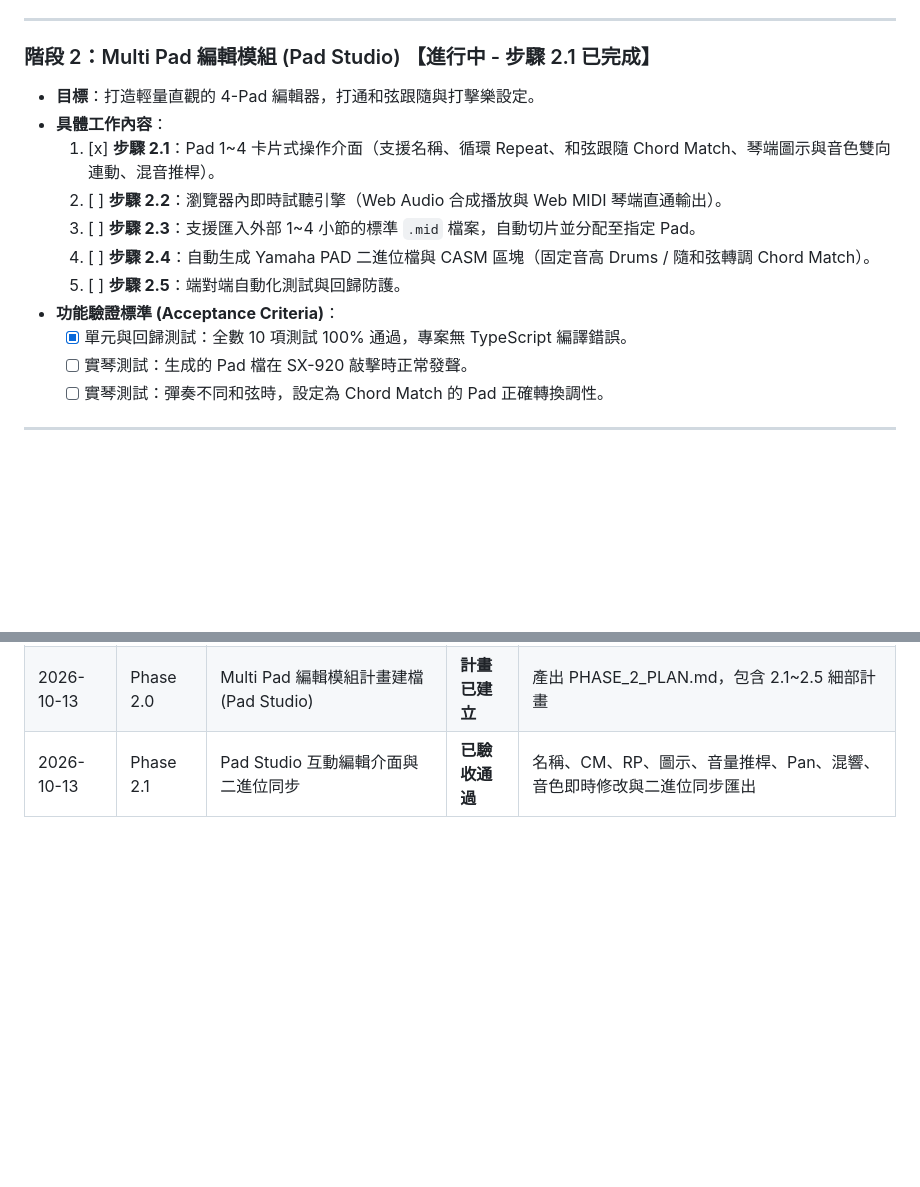
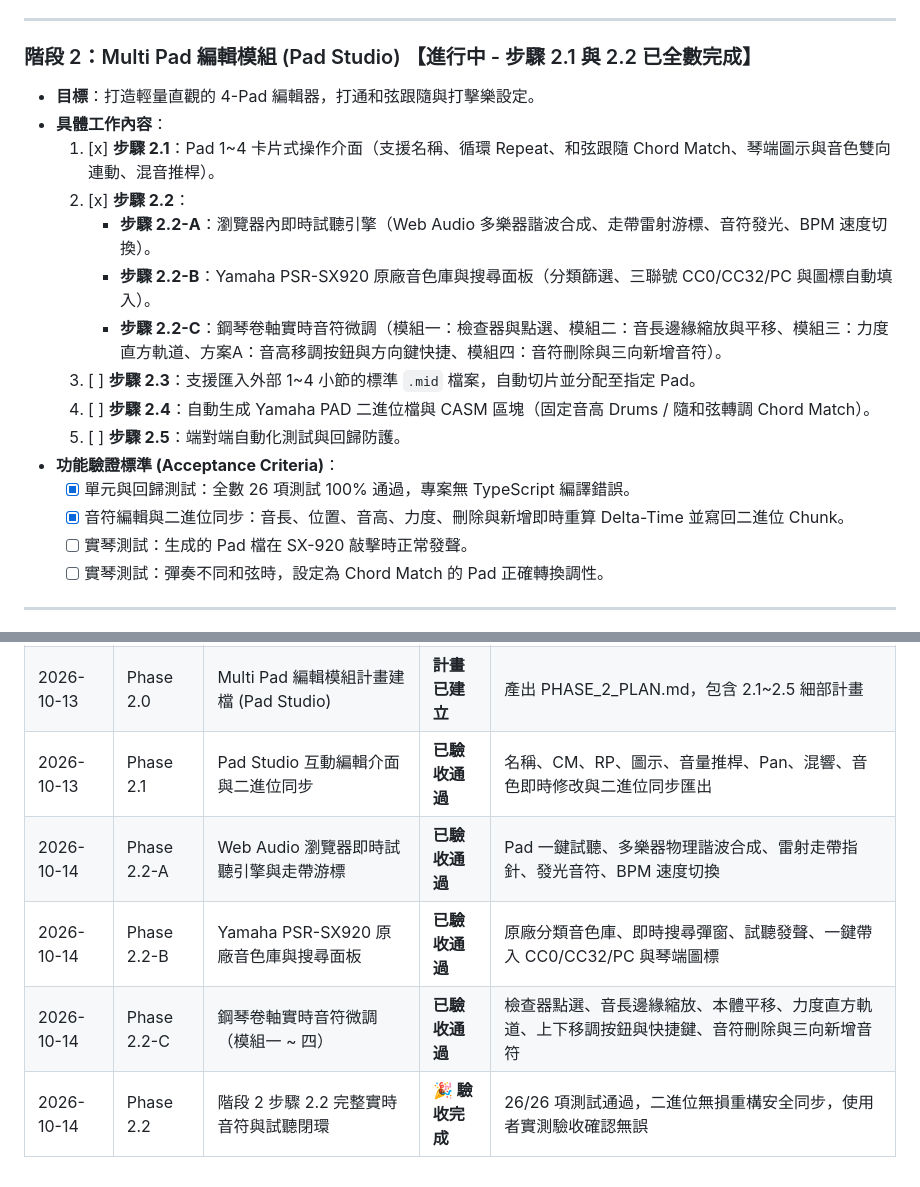
Before and after one commit to CMChen59/Yamaha-Midi-Edit, a Markdown page: PROJECT_PLAN.md, 2 parts joined by grey strips. Rendered like a GitHub page; blank space fills up the shorter version.

```diff
--- a/PROJECT_PLAN.md
+++ b/PROJECT_PLAN.md
@@ -31,16 +31,20 @@
 
 ---
 
-### 階段 2：Multi Pad 編輯模組 (Pad Studio) 【進行中 - 步驟 2.1 已完成】
+### 階段 2：Multi Pad 編輯模組 (Pad Studio) 【進行中 - 步驟 2.1 與 2.2 已全數完成】
 * **目標**：打造輕量直觀的 4-Pad 編輯器，打通和弦跟隨與打擊樂設定。
 * **具體工作內容**：
   1. [x] **步驟 2.1**：Pad 1~4 卡片式操作介面（支援名稱、循環 Repeat、和弦跟隨 Chord Match、琴端圖示與音色雙向連動、混音推桿）。
-  2. [ ] **步驟 2.2**：瀏覽器內即時試聽引擎（Web Audio 合成播放與 Web MIDI 琴端直通輸出）。
+  2. [x] **步驟 2.2**：
+     - **步驟 2.2-A**：瀏覽器內即時試聽引擎（Web Audio 多樂器諧波合成、走帶雷射游標、音符發光、BPM 速度切換）。
+     - **步驟 2.2-B**：Yamaha PSR-SX920 原廠音色庫與搜尋面板（分類篩選、三聯號 CC0/CC32/PC 與圖標自動填入）。
+     - **步驟 2.2-C**：鋼琴卷軸實時音符微調（模組一：檢查器與點選、模組二：音長邊緣縮放與平移、模組三：力度直方軌道、方案A：音高移調按鈕與方向鍵快捷、模組四：音符刪除與三向新增音符）。
   3. [ ] **步驟 2.3**：支援匯入外部 1~4 小節的標準 `.mid` 檔案，自動切片並分配至指定 Pad。
   4. [ ] **步驟 2.4**：自動生成 Yamaha PAD 二進位檔與 CASM 區塊（固定音高 Drums / 隨和弦轉調 Chord Match）。
   5. [ ] **步驟 2.5**：端對端自動化測試與回歸防護。
 * **功能驗證標準 (Acceptance Criteria)**：
-  - [x] 單元與回歸測試：全數 10 項測試 100% 通過，專案無 TypeScript 編譯錯誤。
+  - [x] 單元與回歸測試：全數 26 項測試 100% 通過，專案無 TypeScript 編譯錯誤。
+  - [x] 音符編輯與二進位同步：音長、位置、音高、力度、刪除與新增即時重算 Delta-Time 並寫回二進位 Chunk。
   - [ ] 實琴測試：生成的 Pad 檔在 SX-920 敲擊時正常發聲。
   - [ ] 實琴測試：彈奏不同和弦時，設定為 Chord Match 的 Pad 正確轉換調性。
 
@@ -90,3 +94,7 @@
 | 2026-10-13 | Phase 1.5 | 實琴載入與回歸測試驗收 (SX-920 Verification) | **已驗收通過** | 使用者於 PSR-SX920 實體琴成功載入演奏，零報錯通過驗收 |
 | 2026-10-13 | Phase 2.0 | Multi Pad 編輯模組計畫建檔 (Pad Studio) | **計畫已建立** | 產出 PHASE_2_PLAN.md，包含 2.1~2.5 細部計畫 |
 | 2026-10-13 | Phase 2.1 | Pad Studio 互動編輯介面與二進位同步 | **已驗收通過** | 名稱、CM、RP、圖示、音量推桿、Pan、混響、音色即時修改與二進位同步匯出 |
+| 2026-10-14 | Phase 2.2-A | Web Audio 瀏覽器即時試聽引擎與走帶游標 | **已驗收通過** | Pad 一鍵試聽、多樂器物理諧波合成、雷射走帶指針、發光音符、BPM 速度切換 |
+| 2026-10-14 | Phase 2.2-B | Yamaha PSR-SX920 原廠音色庫與搜尋面板 | **已驗收通過** | 原廠分類音色庫、即時搜尋彈窗、試聽發聲、一鍵帶入 CC0/CC32/PC 與琴端圖標 |
+| 2026-10-14 | Phase 2.2-C | 鋼琴卷軸實時音符微調（模組一 ~ 四） | **已驗收通過** | 檢查器點選、音長邊緣縮放、本體平移、力度直方軌道、上下移調按鈕與快捷鍵、音符刪除與三向新增音符 |
+| 2026-10-14 | Phase 2.2 | 階段 2 步驟 2.2 完整實時音符與試聽閉環 | **🎉 驗收完成** | 26/26 項測試通過，二進位無損重構安全同步，使用者實測驗收確認無誤 |
```
Also changed, not shown: PHASE_2_PLAN.md (+21 -8 lines).
